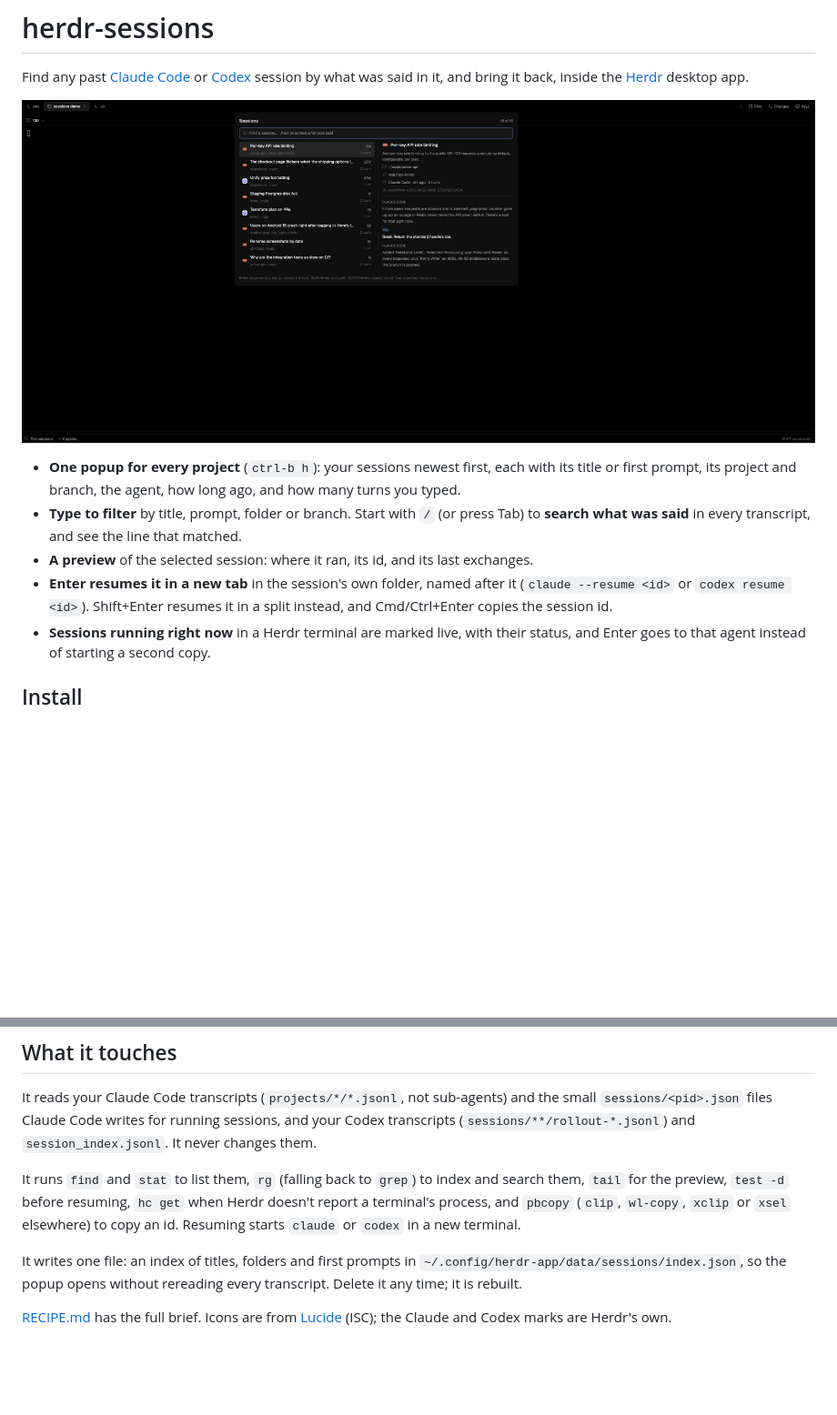
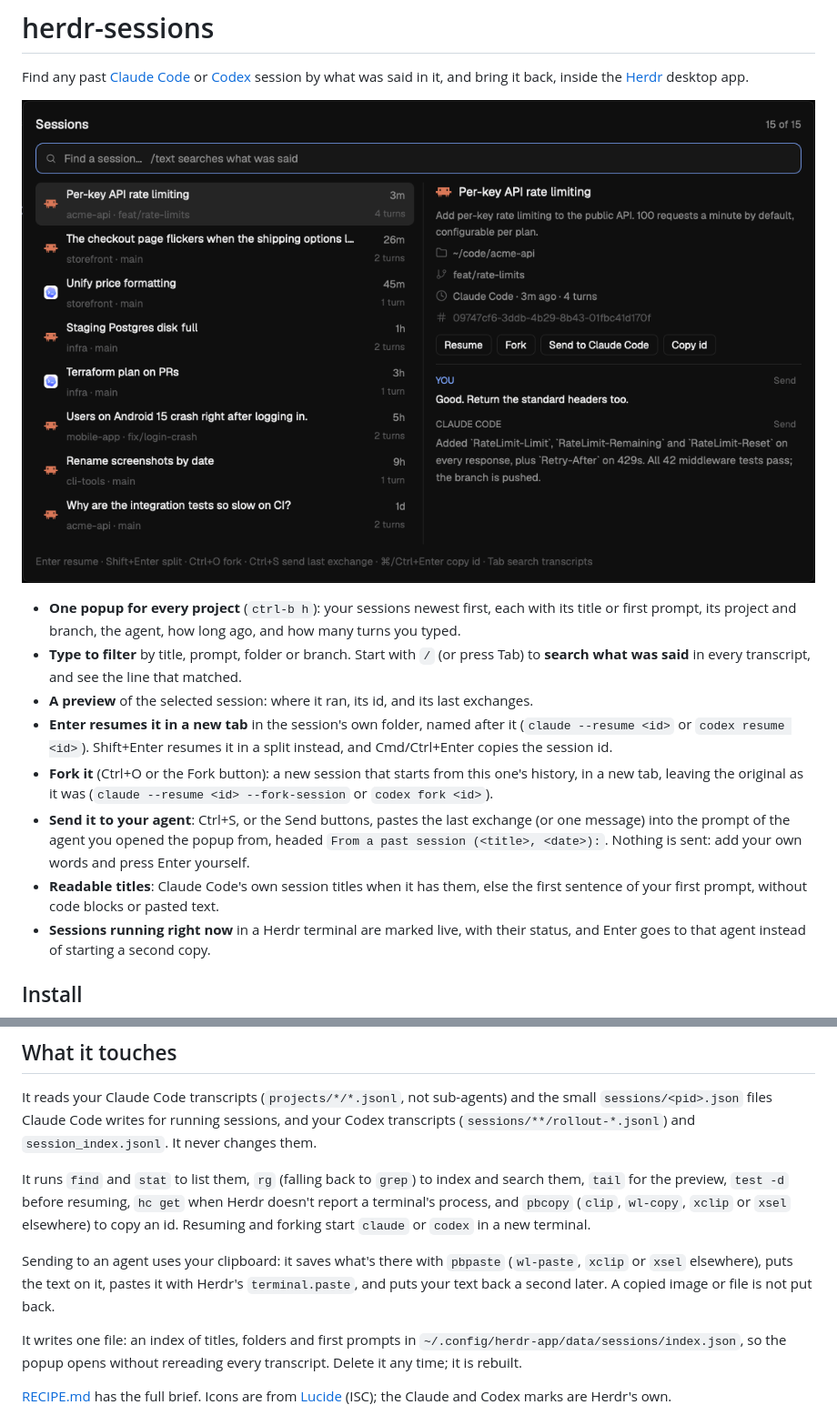
Before and after one commit to cunderw/herdr-sessions, a Markdown page: README.md, 2 parts joined by grey strips. Shown at 91% size. GitHub-like rendering; pictures changed too: preview.png; blank space fills up the shorter version.

Commit message:
Send exchanges to the focused agent, fork sessions, derive cleaner titles

```diff
--- a/README.md
+++ b/README.md
@@ -8,6 +8,9 @@ Find any past [Claude Code](https://claude.com/claude-code) or [Codex](https://g
 - **Type to filter** by title, prompt, folder or branch. Start with `/` (or press Tab) to **search what was said** in every transcript, and see the line that matched.
 - **A preview** of the selected session: where it ran, its id, and its last exchanges.
 - **Enter resumes it in a new tab** in the session's own folder, named after it (`claude --resume <id>` or `codex resume <id>`). Shift+Enter resumes it in a split instead, and Cmd/Ctrl+Enter copies the session id.
+- **Fork it** (Ctrl+O or the Fork button): a new session that starts from this one's history, in a new tab, leaving the original as it was (`claude --resume <id> --fork-session` or `codex fork <id>`).
+- **Send it to your agent**: Ctrl+S, or the Send buttons, pastes the last exchange (or one message) into the prompt of the agent you opened the popup from, headed `From a past session (<title>, <date>):`. Nothing is sent: add your own words and press Enter yourself.
+- **Readable titles**: Claude Code's own session titles when it has them, else the first sentence of your first prompt, without code blocks or pasted text.
 - **Sessions running right now** in a Herdr terminal are marked live, with their status, and Enter goes to that agent instead of starting a second copy.
 
 ## Install
@@ -31,7 +34,9 @@ Sessions are read from `~/.claude` and `~/.codex`, or from `$CLAUDE_CONFIG_DIR`
 
 It reads your Claude Code transcripts (`projects/*/*.jsonl`, not sub-agents) and the small `sessions/<pid>.json` files Claude Code writes for running sessions, and your Codex transcripts (`sessions/**/rollout-*.jsonl`) and `session_index.jsonl`. It never changes them.
 
-It runs `find` and `stat` to list them, `rg` (falling back to `grep`) to index and search them, `tail` for the preview, `test -d` before resuming, `hc get` when Herdr doesn't report a terminal's process, and `pbcopy` (`clip`, `wl-copy`, `xclip` or `xsel` elsewhere) to copy an id. Resuming starts `claude` or `codex` in a new terminal.
+It runs `find` and `stat` to list them, `rg` (falling back to `grep`) to index and search them, `tail` for the preview, `test -d` before resuming, `hc get` when Herdr doesn't report a terminal's process, and `pbcopy` (`clip`, `wl-copy`, `xclip` or `xsel` elsewhere) to copy an id. Resuming and forking start `claude` or `codex` in a new terminal.
+
+Sending to an agent uses your clipboard: it saves what's there with `pbpaste` (`wl-paste`, `xclip` or `xsel` elsewhere), puts the text on it, pastes it with Herdr's `terminal.paste`, and puts your text back a second later. A copied image or file is not put back.
 
 It writes one file: an index of titles, folders and first prompts in `~/.config/herdr-app/data/sessions/index.json`, so the popup opens without rereading every transcript. Delete it any time; it is rebuilt.
 
```
Also changed, not shown: RECIPE.md (+40 -9 lines), 3 other files.
